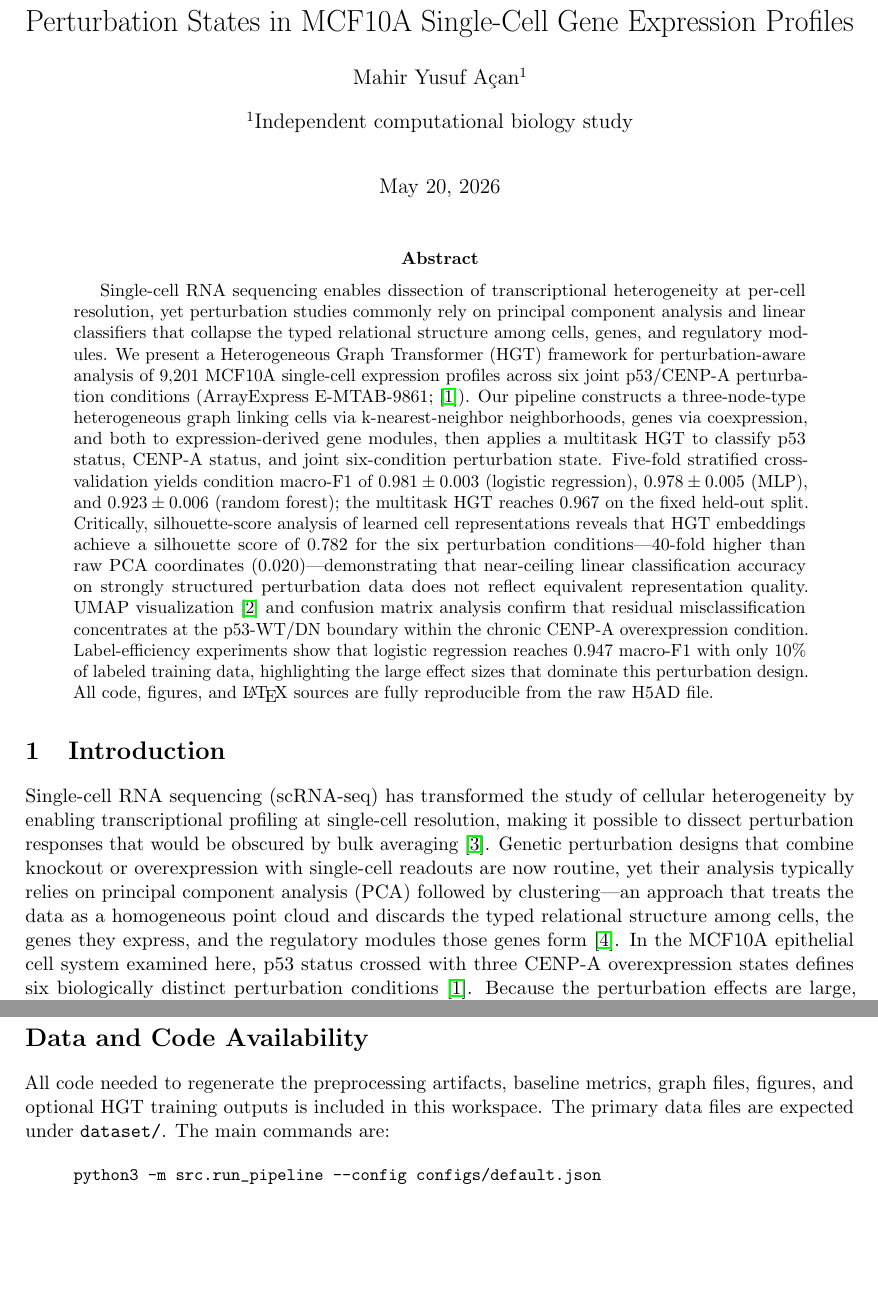
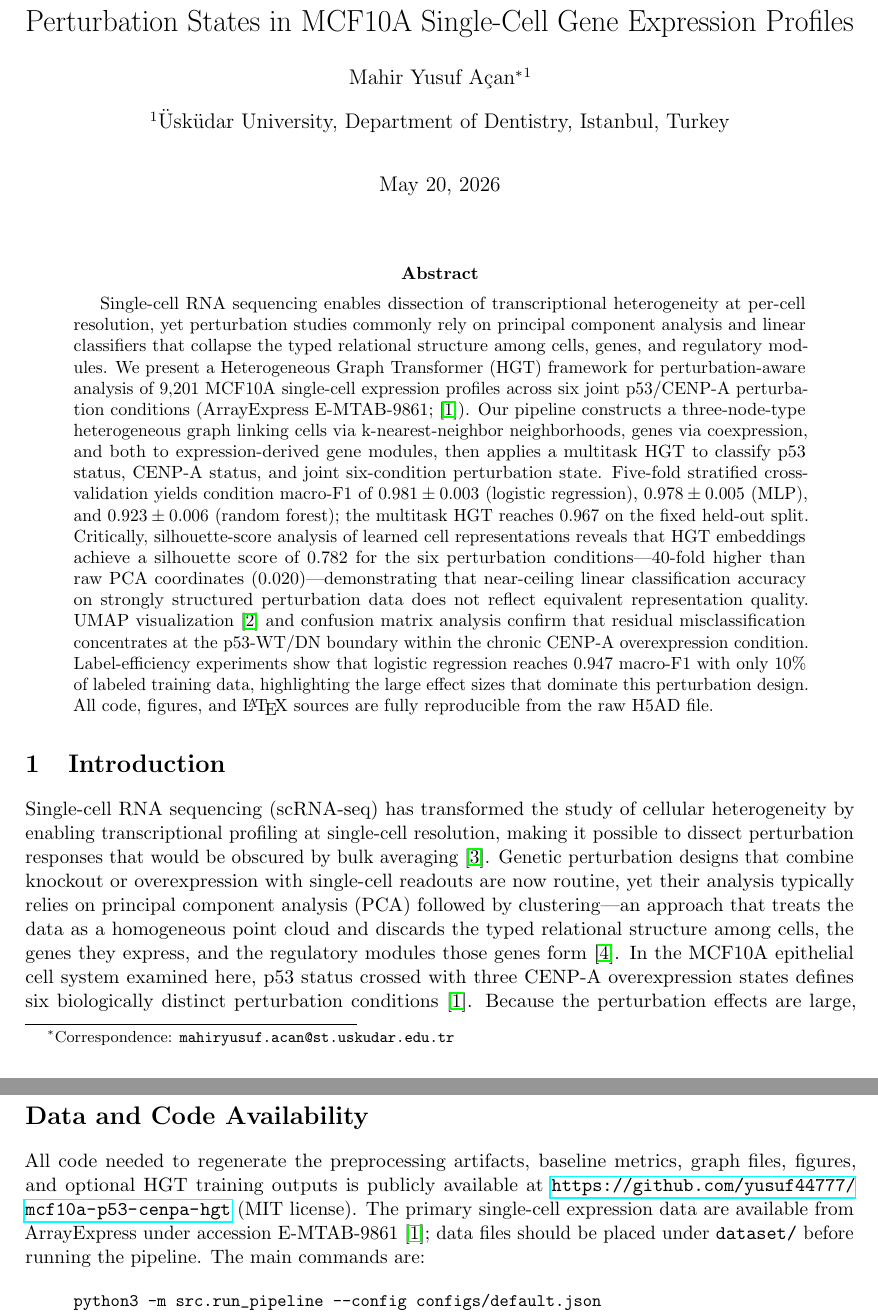
Before and after one commit to yusuf44777/mcf10a-p53-cenpa-hgt, a LaTeX paper (paper/main.tex): two parts of pages 1 and 10 of 15, joined at a grey line, cut so that both start at the same text, the shorter picture padded with empty space. Compiled offline with pdfLaTeX.

Commit message:
25 06 2026 09 21

```diff
--- a/paper/main.tex
+++ b/paper/main.tex
@@ -11,8 +11,8 @@
 
 \title{Heterogeneous Graph Transformer Modeling of p53 and CENP-A Perturbation States in MCF10A Single-Cell Gene Expression Profiles}
 
-\author[1]{Mahir Yusuf Açan}
-\affil[1]{Independent computational biology study}
+\author[1]{Mahir Yusuf Açan\thanks{Correspondence: \texttt{mahiryusuf.acan@st.uskudar.edu.tr}}}
+\affil[1]{Üsküdar University, Department of Dentistry, Istanbul, Turkey}
 \date{May 20, 2026}
 
 \begin{document}
@@ -26,7 +26,10 @@
 \input{sections/limitations}
 
 \section*{Data and Code Availability}
-All code needed to regenerate the preprocessing artifacts, baseline metrics, graph files, figures, and optional HGT training outputs is included in this workspace. The primary data files are expected under \texttt{dataset/}. The main commands are:
+All code needed to regenerate the preprocessing artifacts, baseline metrics, graph files, figures, and optional HGT training outputs is publicly available at
+\url{https://github.com/yusuf44777/mcf10a-p53-cenpa-hgt} (MIT license).
+The primary single-cell expression data are available from ArrayExpress under accession E-MTAB-9861 \citep{jeffery2022cenpa}; data files should be placed under \texttt{dataset/} before running the pipeline.
+The main commands are:
 
 \begin{quote}
 \small
```
